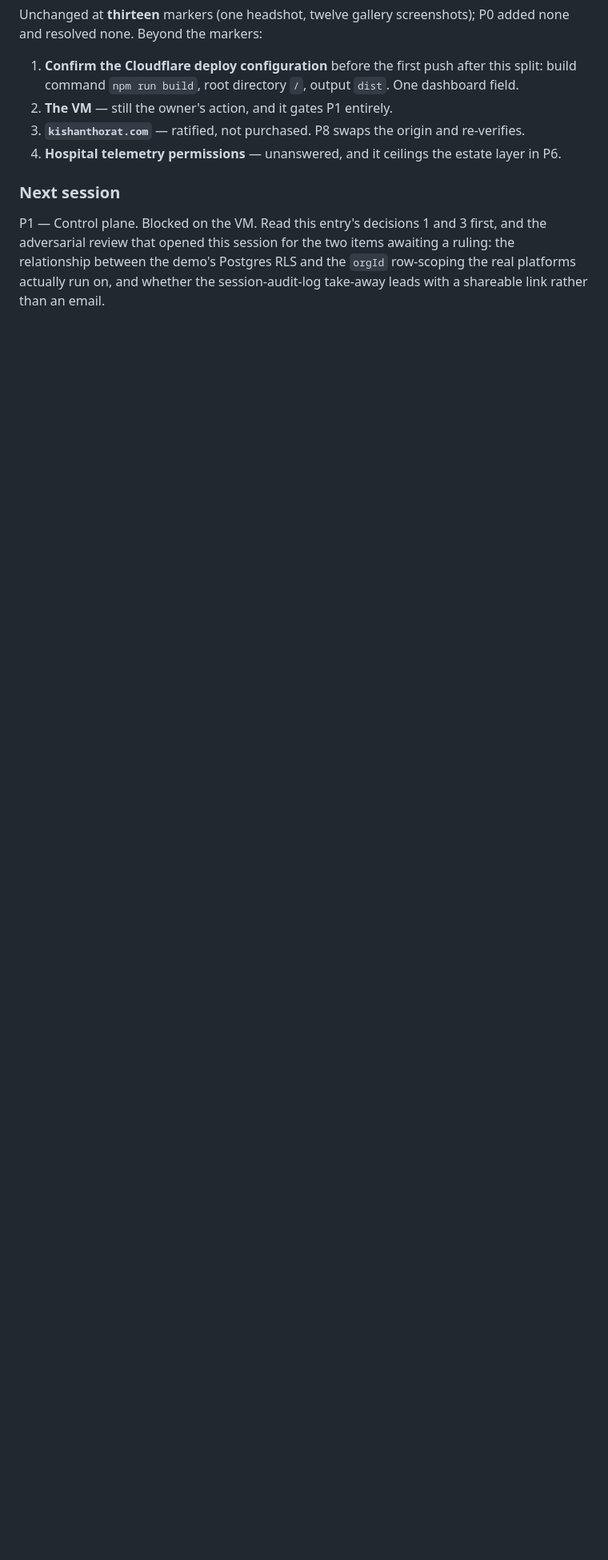
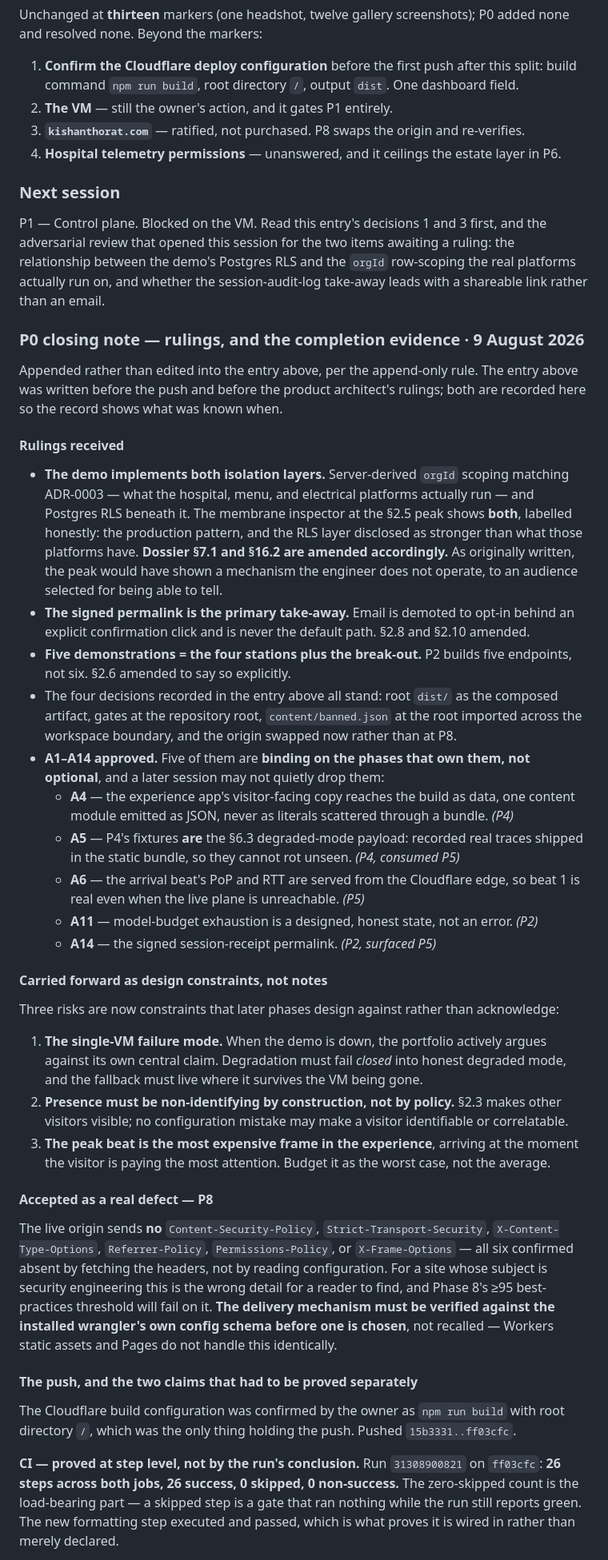
Before and after one commit to KishanThorat111/engineering-portfolio, a Markdown page: docs/PHASE_LOG.md, the part around one of its changes. Shown at 80% size. Drawn GitHub-style; blank space fills up the shorter version.

Commit message:
docs: record the P0 rulings and the completion evidence
Appended, not edited into the entry above it — the log is append-only and that
entry was written before the push and before the rulings, so the record should
show what was known when.

Rulings: the demo implements both isolation layers, with the §2.5 inspector
showing the ADR-0003 production pattern and the RLS layer beneath it labelled
as stronger than what those platforms have (§7.1 and §16.2 amended); the signed
permalink is the primary take-away with email demoted to opt-in (§2.8, §2.10);
five demonstrations means four stations plus the break-out, so P2 builds five
endpoints (§2.6). A4, A5, A6, A11 and A14 are binding on the phases that own
them, and three risks become design constraints rather than notes.

Completion evidence: run 31308900821 green at step level — 26 steps, 26
success, 0 skipped, which is the part that matters, because a skipped step is a
gate that ran nothing under a green run. Reachability proved separately by
fetching: ten paths at 200, a real 404, the trailing-slash redirect intact, and
seven served artifacts SHA-256 identical to the local build of ff03cfc on a
clean tree. The first responses were cache hits and query-string busting does
not force origin for static assets, so cache headers could not settle whether
the deploy landed; byte comparison could.

Missing security response headers recorded as a P8 defect, with the delivery
mechanism to be checked against the installed wrangler rather than recalled.

Co-Authored-By: Claude Opus 5 <noreply@anthropic.com>

```diff
--- a/docs/PHASE_LOG.md
+++ b/docs/PHASE_LOG.md
@@ -969,3 +969,70 @@ adversarial review that opened this session for the two items awaiting a ruling:
 relationship between the demo's Postgres RLS and the `orgId` row-scoping the real platforms
 actually run on, and whether the session-audit-log take-away leads with a shareable link
 rather than an email.
+
+### P0 closing note — rulings, and the completion evidence · 9 August 2026
+
+Appended rather than edited into the entry above, per the append-only rule. The entry above
+was written before the push and before the product architect's rulings; both are recorded
+here so the record shows what was known when.
+
+#### Rulings received
+
+- **The demo implements both isolation layers.** Server-derived `orgId` scoping matching
+  ADR-0003 — what the hospital, menu, and electrical platforms actually run — and Postgres
+  RLS beneath it. The membrane inspector at the §2.5 peak shows **both**, labelled honestly:
+  the production pattern, and the RLS layer disclosed as stronger than what those platforms
+  have. **Dossier §7.1 and §16.2 are amended accordingly.** As originally written, the peak
+  would have shown a mechanism the engineer does not operate, to an audience selected for
+  being able to tell.
+- **The signed permalink is the primary take-away.** Email is demoted to opt-in behind an
+  explicit confirmation click and is never the default path. §2.8 and §2.10 amended.
+- **Five demonstrations = the four stations plus the break-out.** P2 builds five endpoints,
+  not six. §2.6 amended to say so explicitly.
+- The four decisions recorded in the entry above all stand: root `dist/` as the composed
+  artifact, gates at the repository root, `content/banned.json` at the root imported across
+  the workspace boundary, and the origin swapped now rather than at P8.
+- **A1–A14 approved.** Five of them are **binding on the phases that own them, not
+  optional**, and a later session may not quietly drop them:
+  - **A4** — the experience app's visitor-facing copy reaches the build as data, one content
+    module emitted as JSON, never as literals scattered through a bundle. *(P4)*
+  - **A5** — P4's fixtures **are** the §6.3 degraded-mode payload: recorded real traces
+    shipped in the static bundle, so they cannot rot unseen. *(P4, consumed P5)*
+  - **A6** — the arrival beat's PoP and RTT are served from the Cloudflare edge, so beat 1
+    is real even when the live plane is unreachable. *(P5)*
+  - **A11** — model-budget exhaustion is a designed, honest state, not an error. *(P2)*
+  - **A14** — the signed session-receipt permalink. *(P2, surfaced P5)*
+
+#### Carried forward as design constraints, not notes
+
+Three risks are now constraints that later phases design against rather than acknowledge:
+
+1. **The single-VM failure mode.** When the demo is down, the portfolio actively argues
+   against its own central claim. Degradation must fail *closed* into honest degraded mode,
+   and the fallback must live where it survives the VM being gone.
+2. **Presence must be non-identifying by construction, not by policy.** §2.3 makes other
+   visitors visible; no configuration mistake may make a visitor identifiable or correlatable.
+3. **The peak beat is the most expensive frame in the experience**, arriving at the moment
+   the visitor is paying the most attention. Budget it as the worst case, not the average.
+
+#### Accepted as a real defect — P8
+
+The live origin sends **no** `Content-Security-Policy`, `Strict-Transport-Security`,
+`X-Content-Type-Options`, `Referrer-Policy`, `Permissions-Policy`, or `X-Frame-Options` —
+all six confirmed absent by fetching the headers, not by reading configuration. For a site
+whose subject is security engineering this is the wrong detail for a reader to find, and
+Phase 8's ≥95 best-practices threshold will fail on it. **The delivery mechanism must be
+verified against the installed wrangler's own config schema before one is chosen**, not
+recalled — Workers static assets and Pages do not handle this identically.
+
+#### The push, and the two claims that had to be proved separately
+
+The Cloudflare build configuration was confirmed by the owner as `npm run build` with root
+directory `/`, which was the only thing holding the push. Pushed `15b3331..ff03cfc`.
+
+**CI — proved at step level, not by the run's conclusion.** Run `31308900821` on `ff03cfc`:
+**26 steps across both jobs, 26 success, 0 skipped, 0 non-success.** The zero-skipped count
+is the load-bearing part — a skipped step is a gate that ran nothing while the run still
+reports green. The new formatting step executed and passed, which is what proves it is wired
+in rather than merely declared.
+
```
Also changed, not shown: other parts of docs/PHASE_LOG.md (+24 -0 lines).
